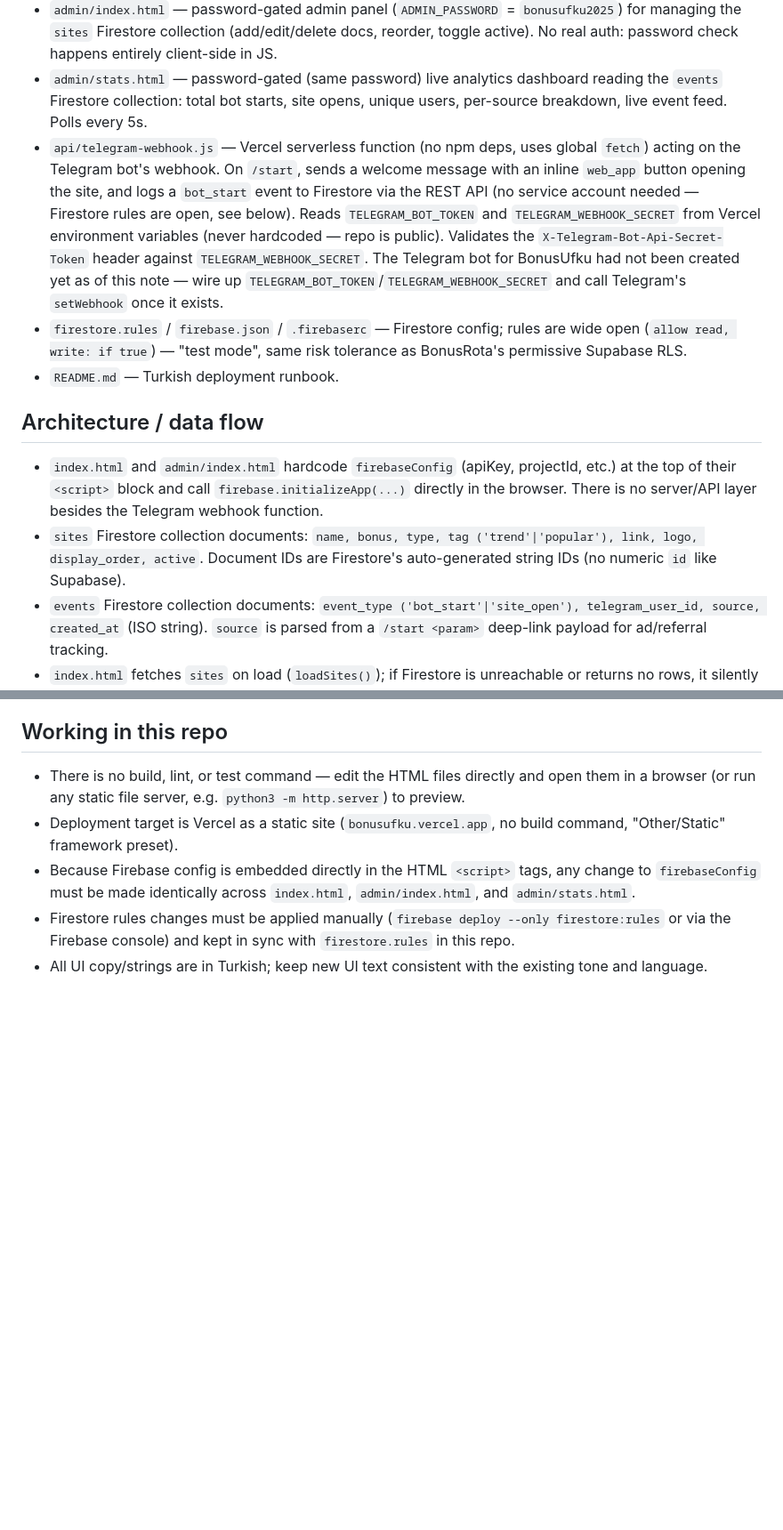
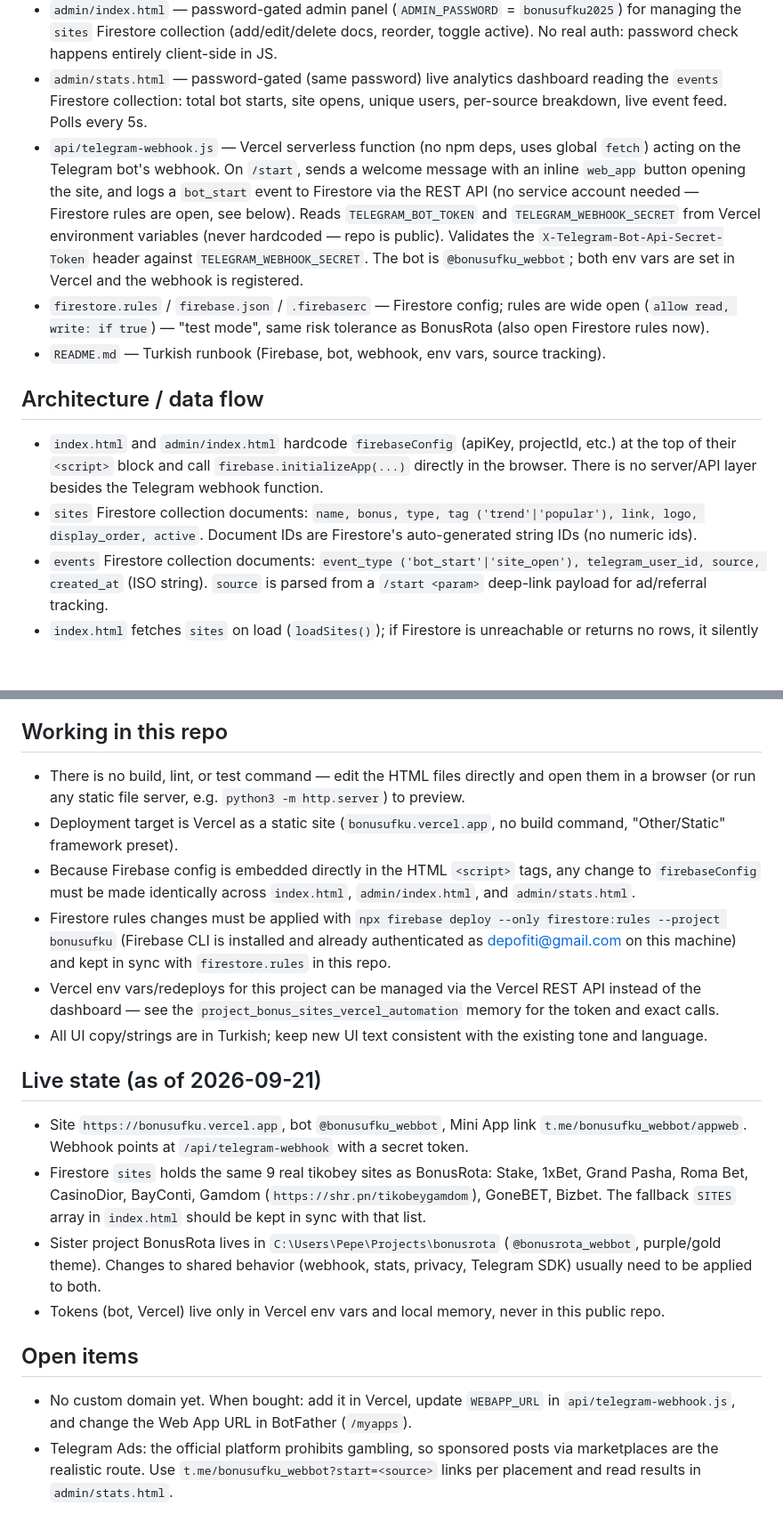
Before and after one commit to depofiti-design/bonusufku, a Markdown page: CLAUDE.md, 2 parts joined by grey strips. Shown at 89% size. GitHub-like rendering; blank space fills up the shorter version.

Commit message:
CLAUDE.md'yi bot, canlı durum ve Firebase geçmişine göre güncelle
Co-Authored-By: Claude Sonnet 5 <noreply@anthropic.com>

```diff
--- a/CLAUDE.md
+++ b/CLAUDE.md
@@ -14,14 +14,14 @@ BonusUfku is a Turkish-language "deneme bonusu" (betting/casino trial-bonus) aff
 - `privacy.html` — static privacy policy / responsible-gaming / +18 notice page (TR + EN), used as the URL for the Telegram bot's BotFather Privacy Policy field.
 - `admin/index.html` — password-gated admin panel (`ADMIN_PASSWORD` = `bonusufku2025`) for managing the `sites` Firestore collection (add/edit/delete docs, reorder, toggle active). No real auth: password check happens entirely client-side in JS.
 - `admin/stats.html` — password-gated (same password) live analytics dashboard reading the `events` Firestore collection: total bot starts, site opens, unique users, per-source breakdown, live event feed. Polls every 5s.
-- `api/telegram-webhook.js` — Vercel serverless function (no npm deps, uses global `fetch`) acting on the Telegram bot's webhook. On `/start`, sends a welcome message with an inline `web_app` button opening the site, and logs a `bot_start` event to Firestore via the REST API (no service account needed — Firestore rules are open, see below). Reads `TELEGRAM_BOT_TOKEN` and `TELEGRAM_WEBHOOK_SECRET` from Vercel environment variables (never hardcoded — repo is public). Validates the `X-Telegram-Bot-Api-Secret-Token` header against `TELEGRAM_WEBHOOK_SECRET`. The Telegram bot for BonusUfku had not been created yet as of this note — wire up `TELEGRAM_BOT_TOKEN`/`TELEGRAM_WEBHOOK_SECRET` and call Telegram's `setWebhook` once it exists.
-- `firestore.rules` / `firebase.json` / `.firebaserc` — Firestore config; rules are wide open (`allow read, write: if true`) — "test mode", same risk tolerance as BonusRota's permissive Supabase RLS.
-- `README.md` — Turkish deployment runbook.
+- `api/telegram-webhook.js` — Vercel serverless function (no npm deps, uses global `fetch`) acting on the Telegram bot's webhook. On `/start`, sends a welcome message with an inline `web_app` button opening the site, and logs a `bot_start` event to Firestore via the REST API (no service account needed — Firestore rules are open, see below). Reads `TELEGRAM_BOT_TOKEN` and `TELEGRAM_WEBHOOK_SECRET` from Vercel environment variables (never hardcoded — repo is public). Validates the `X-Telegram-Bot-Api-Secret-Token` header against `TELEGRAM_WEBHOOK_SECRET`. The bot is `@bonusufku_webbot`; both env vars are set in Vercel and the webhook is registered.
+- `firestore.rules` / `firebase.json` / `.firebaserc` — Firestore config; rules are wide open (`allow read, write: if true`) — "test mode", same risk tolerance as BonusRota (also open Firestore rules now).
+- `README.md` — Turkish runbook (Firebase, bot, webhook, env vars, source tracking).
 
 ## Architecture / data flow
 
 - `index.html` and `admin/index.html` hardcode `firebaseConfig` (apiKey, projectId, etc.) at the top of their `<script>` block and call `firebase.initializeApp(...)` directly in the browser. There is no server/API layer besides the Telegram webhook function.
-- `sites` Firestore collection documents: `name, bonus, type, tag ('trend'|'popular'), link, logo, display_order, active`. Document IDs are Firestore's auto-generated string IDs (no numeric `id` like Supabase).
+- `sites` Firestore collection documents: `name, bonus, type, tag ('trend'|'popular'), link, logo, display_order, active`. Document IDs are Firestore's auto-generated string IDs (no numeric ids).
 - `events` Firestore collection documents: `event_type ('bot_start'|'site_open'), telegram_user_id, source, created_at` (ISO string). `source` is parsed from a `/start <param>` deep-link payload for ad/referral tracking.
 - `index.html` fetches `sites` on load (`loadSites()`); if Firestore is unreachable or returns no rows, it silently falls back to a hardcoded `SITES` array in the JS so the page is never empty.
 - `admin/index.html` writes directly to Firestore on every field change — changes are live immediately, no separate publish step.
@@ -33,5 +33,18 @@ BonusUfku is a Turkish-language "deneme bonusu" (betting/casino trial-bonus) aff
 - There is no build, lint, or test command — edit the HTML files directly and open them in a browser (or run any static file server, e.g. `python3 -m http.server`) to preview.
 - Deployment target is Vercel as a static site (`bonusufku.vercel.app`, no build command, "Other/Static" framework preset).
 - Because Firebase config is embedded directly in the HTML `<script>` tags, any change to `firebaseConfig` must be made identically across `index.html`, `admin/index.html`, and `admin/stats.html`.
-- Firestore rules changes must be applied manually (`firebase deploy --only firestore:rules` or via the Firebase console) and kept in sync with `firestore.rules` in this repo.
+- Firestore rules changes must be applied with `npx firebase deploy --only firestore:rules --project bonusufku` (Firebase CLI is installed and already authenticated as depofiti@gmail.com on this machine) and kept in sync with `firestore.rules` in this repo.
+- Vercel env vars/redeploys for this project can be managed via the Vercel REST API instead of the dashboard — see the `project_bonus_sites_vercel_automation` memory for the token and exact calls.
 - All UI copy/strings are in Turkish; keep new UI text consistent with the existing tone and language.
+
+## Live state (as of 2026-09-21)
+
+- Site `https://bonusufku.vercel.app`, bot `@bonusufku_webbot`, Mini App link `t.me/bonusufku_webbot/appweb`. Webhook points at `/api/telegram-webhook` with a secret token.
+- Firestore `sites` holds the same 9 real tikobey sites as BonusRota: Stake, 1xBet, Grand Pasha, Roma Bet, CasinoDior, BayConti, Gamdom (`https://shr.pn/tikobeygamdom`), GoneBET, Bizbet. The fallback `SITES` array in `index.html` should be kept in sync with that list.
+- Sister project BonusRota lives in `C:\Users\Pepe\Projects\bonusrota` (`@bonusrota_webbot`, purple/gold theme). Changes to shared behavior (webhook, stats, privacy, Telegram SDK) usually need to be applied to both.
+- Tokens (bot, Vercel) live only in Vercel env vars and local memory, never in this public repo.
+
+## Open items
+
+- No custom domain yet. When bought: add it in Vercel, update `WEBAPP_URL` in `api/telegram-webhook.js`, and change the Web App URL in BotFather (`/myapps`).
+- Telegram Ads: the official platform prohibits gambling, so sponsored posts via marketplaces are the realistic route. Use `t.me/bonusufku_webbot?start=<source>` links per placement and read results in `admin/stats.html`.
```
Also changed, not shown: other parts of CLAUDE.md (+1 -1 lines).
